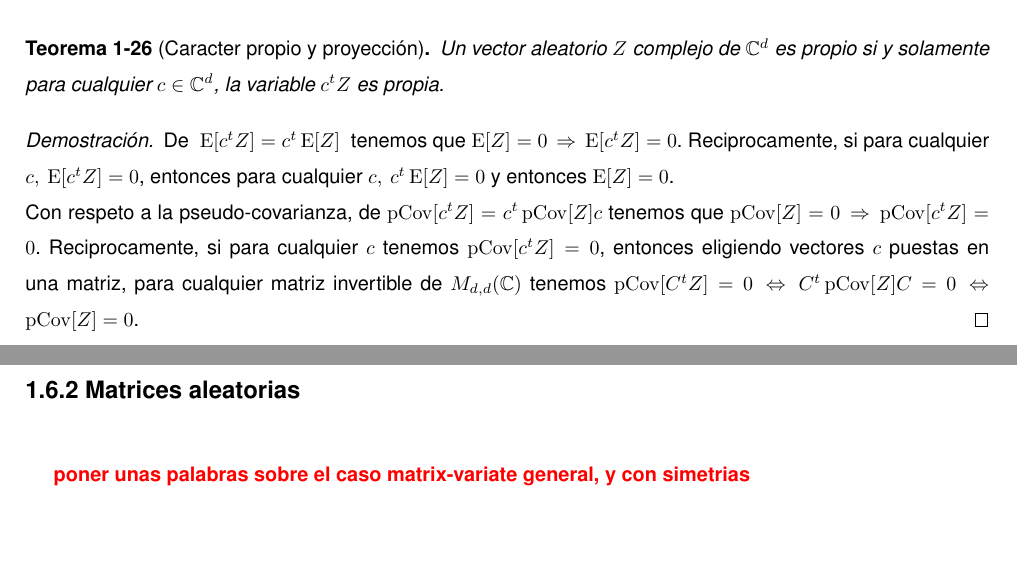
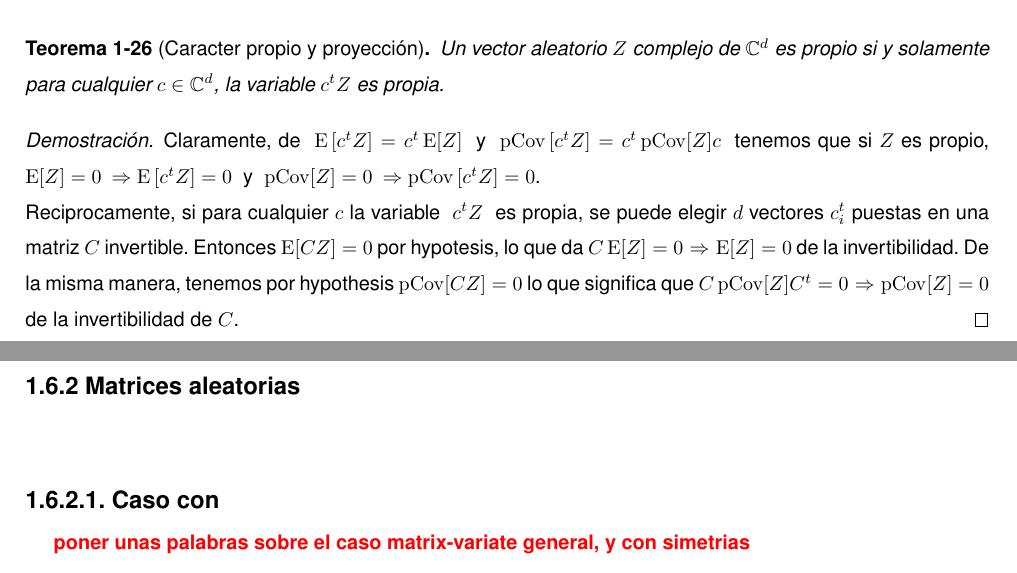
Before and after one commit to szozor/LibroGeoInfo, a LaTeX document (LibroIG.tex, which reads TEX_MP/ComplejosMatrices.tex): two parts of pages 74 and 75 of 216, joined at a grey line, cut so that both start at the same text, the shorter picture padded with empty space. The pictures show the PDF file LibroIG.pdf that the author committed with the source.

Commit message:
Vec Complejor prueba proyeccion

```diff
--- a/TEX_MP/ComplejosMatrices.tex
+++ b/TEX_MP/ComplejosMatrices.tex
@@ -290,15 +290,16 @@ Los vectores propios tienen  propiedades particulares, entre otros las siguiente
   cualquier $c \in \Cset^d$, la variable $c^t Z$ es propia.
 \end{teorema}
 \begin{proof}
-  De \ $\Esp[c^t Z] = c^t \Esp[Z]$  \ tenemos que $\Esp[Z] = 0 \, \Rightarrow \,
-  \Esp[c^t Z] =  0$. Reciprocamente, si para cualquier $c, \:  \Esp[c^t Z] = 0$,
-  entonces  para  cualquier $c,  \:  c^t  \Esp[Z] =  0$  y  entonces $\Esp[Z]  =
-  0$.\newline  Con  respeto a  la  pseudo-covarianza,  de  $\pCov[c^t Z]  =  c^t
-  \pCov[Z]  c$ tenemos  que  $\pCov[Z] =  0  \, \Rightarrow  \,  \pCov[c^t Z]  =
-  0$. Reciprocamente, si para cualquier $c$ tenemos $\pCov[c^t Z] = 0$, entonces
-  eligiendo vectores $c$ puestas en una matriz, para cualquier matriz invertible
-  de  $M_{d,d}(\Cset)$ tenemos  $\pCov[C^t  Z]  = 0  \,  \Leftrightarrow \,  C^t
-  \pCov[Z] C = 0 \, \Leftrightarrow \, \pCov[Z] = 0$.
+  Claramente, de \  $\Esp\left[ c^t Z \right] = c^t \Esp[Z]$  \ y \ $\pCov\left[
+    c^t Z \right] = c^t \pCov[Z] c$ \ tenemos que si $Z$ es propio, \ $\Esp[Z] =
+  0  \: \Rightarrow  \Esp\left[ c^t  Z  \right] =  0$ \  y  \ $\pCov[Z]  = 0  \:
+  \Rightarrow \pCov\left[  c^tZ \right] =  0$. \newline Reciprocamente,  si para
+  cualquier $c$ la variable \ $c^t Z$  \ es propia, se puede elegir $d$ vectores
+  $c_i^t$ puestas  en una matriz  $C$ invertible. Entonces  $\Esp[C Z] =  0$ por
+  hypotesis, lo  que da  $C \Esp[Z] =  0 \:  \Rightarrow \: \Esp[Z]  = 0$  de la
+  invertibilidad. De la misma manera, tenemos por hypothesis $\pCov[C Z] = 0$ lo
+  que significa que  $C \pCov[Z] C^t = 0  \: \Rightarrow \: \pCov[Z] =  0$ de la
+  invertibilidad de $C$.
 \end{proof}
 
 %\SZ{
@@ -310,6 +311,7 @@ Los vectores propios tienen  propiedades particulares, entre otros las siguiente
 \subseccion{Matrices aleatorias}
 \label{Ssec:MP:MA}
 
+\subsubseccion{Caso con }
 
 \SZ{ poner unas palabras
   sobre el caso matrix-variate general, y con simetrias
```
Also changed, not shown: LibroIG.pdf.
